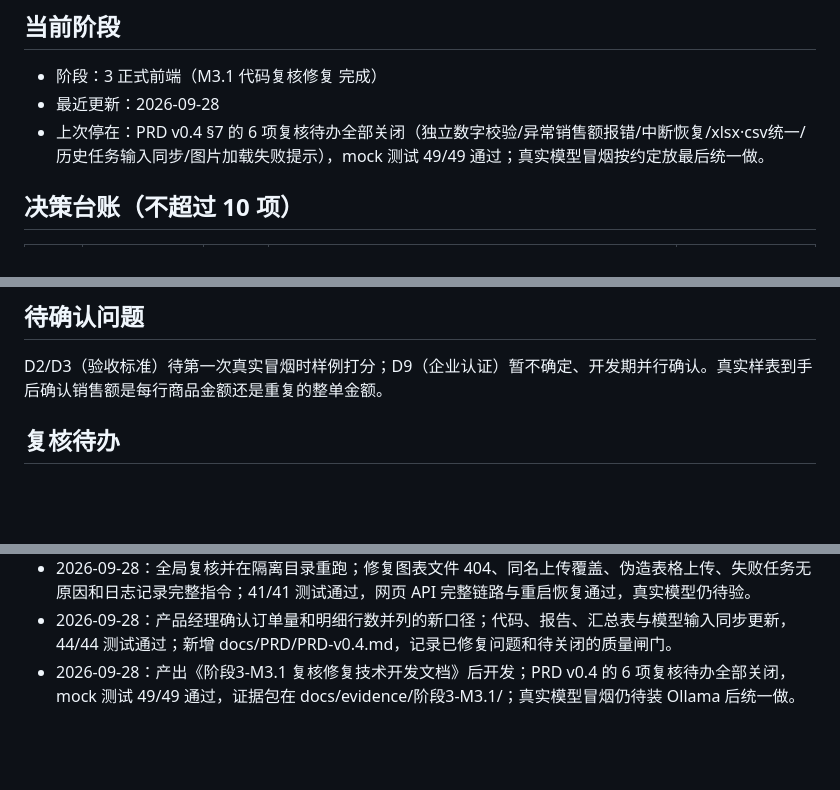
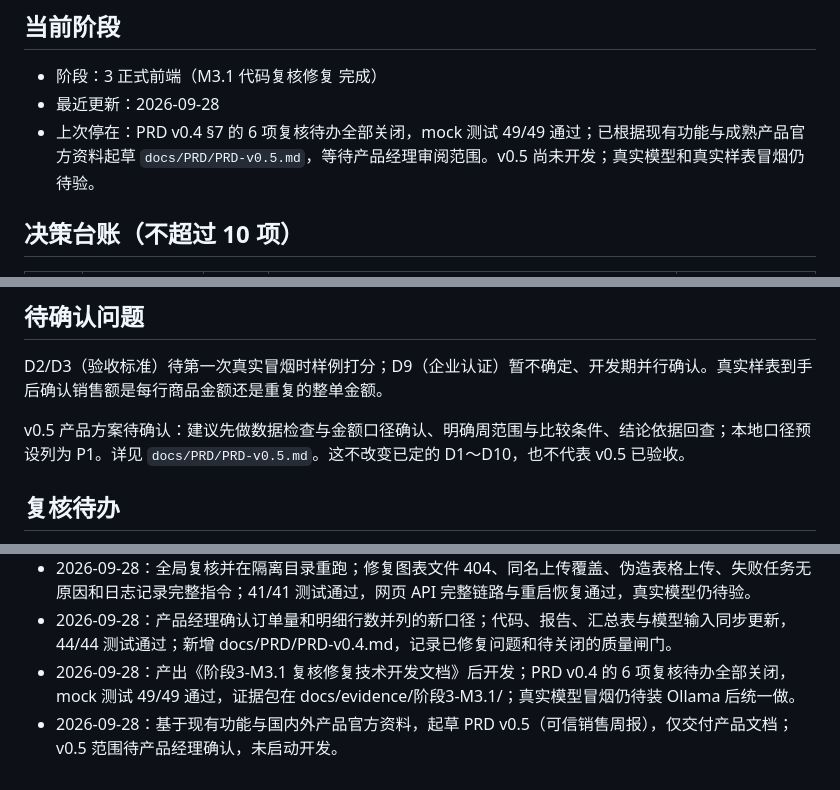
Before and after one commit to Hometer/workmate-ai-office, a Markdown page: docs/项目状态.md, 3 parts joined by grey strips. Rendered like a GitHub page; blank space fills up the shorter version.

Commit message:
起草 PRD v0.5（可信销售周报），待产品经理审阅范围；更新项目状态

```diff
--- a/docs/项目状态.md
+++ b/docs/项目状态.md
@@ -3,7 +3,7 @@
 ## 当前阶段
 - 阶段：3 正式前端（M3.1 代码复核修复 完成）
 - 最近更新：2026-09-28
-- 上次停在：PRD v0.4 §7 的 6 项复核待办全部关闭（独立数字校验/异常销售额报错/中断恢复/xlsx·csv统一/历史任务输入同步/图片加载失败提示），mock 测试 49/49 通过；真实模型冒烟按约定放最后统一做。
+- 上次停在：PRD v0.4 §7 的 6 项复核待办全部关闭，mock 测试 49/49 通过；已根据现有功能与成熟产品官方资料起草 `docs/PRD/PRD-v0.5.md`，等待产品经理审阅范围。v0.5 尚未开发；真实模型和真实样表冒烟仍待验。
 
 ## 决策台账（不超过 10 项）
 | 编号 | 决策 | 状态 | 选定结论 | 依据 |
@@ -21,6 +21,8 @@
 
 ## 待确认问题
 D2/D3（验收标准）待第一次真实冒烟时样例打分；D9（企业认证）暂不确定、开发期并行确认。真实样表到手后确认销售额是每行商品金额还是重复的整单金额。
+
+v0.5 产品方案待确认：建议先做数据检查与金额口径确认、明确周范围与比较条件、结论依据回查；本地口径预设列为 P1。详见 `docs/PRD/PRD-v0.5.md`。这不改变已定的 D1～D10，也不代表 v0.5 已验收。
 
 ## 复核待办
 全部关闭（2026-09-28，M3.1）：独立数字校验、异常销售额报错、运行中断恢复、xlsx/csv 统一、历史任务输入同步、图片加载失败提示。详见 docs/evidence/阶段3-M3.1/。
@@ -40,3 +42,4 @@ D2/D3（验收标准）待第一次真实冒烟时样例打分；D9（企业认
 - 2026-09-28：全局复核并在隔离目录重跑；修复图表文件 404、同名上传覆盖、伪造表格上传、失败任务无原因和日志记录完整指令；41/41 测试通过，网页 API 完整链路与重启恢复通过，真实模型仍待验。
 - 2026-09-28：产品经理确认订单量和明细行数并列的新口径；代码、报告、汇总表与模型输入同步更新，44/44 测试通过；新增 docs/PRD/PRD-v0.4.md，记录已修复问题和待关闭的质量闸门。
 - 2026-09-28：产出《阶段3-M3.1 复核修复技术开发文档》后开发；PRD v0.4 的 6 项复核待办全部关闭，mock 测试 49/49 通过，证据包在 docs/evidence/阶段3-M3.1/；真实模型冒烟仍待装 Ollama 后统一做。
+- 2026-09-28：基于现有功能与国内外产品官方资料，起草 PRD v0.5（可信销售周报），仅交付产品文档；v0.5 范围待产品经理确认，未启动开发。
```
Also changed, not shown: docs/PRD/PRD-v0.5.md (added, +163 -0 lines).
